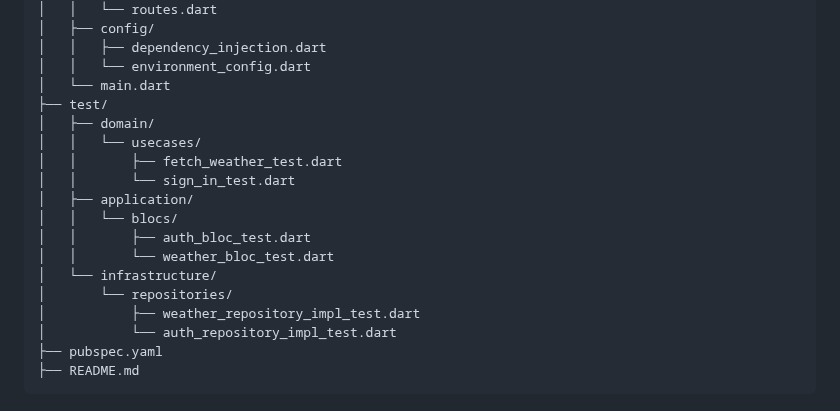
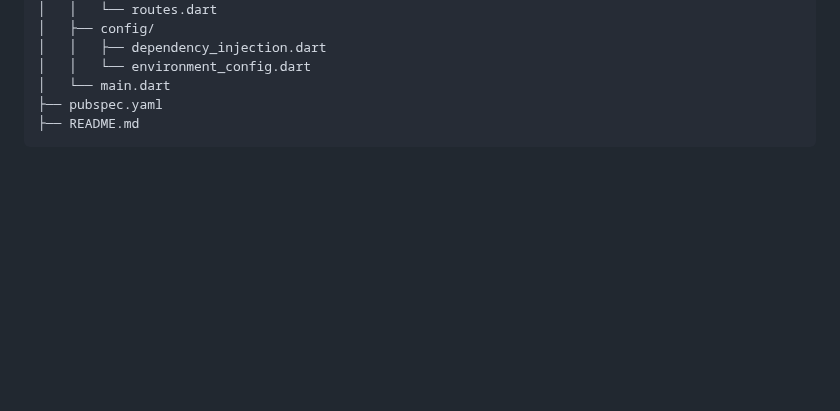
Before and after one commit to ramithks/weatherit, a Markdown page: README.md, the part around the change. Drawn GitHub-style; blank space fills up the shorter version.

Commit message:
chore: Update README.md and dependencies

````diff
--- a/README.md
+++ b/README.md
@@ -90,19 +90,6 @@ weatherit/
 │   │   ├── dependency_injection.dart
 │   │   └── environment_config.dart
 │   └── main.dart
-├── test/
-│   ├── domain/
-│   │   └── usecases/
-│   │       ├── fetch_weather_test.dart
-│   │       └── sign_in_test.dart
-│   ├── application/
-│   │   └── blocs/
-│   │       ├── auth_bloc_test.dart
-│   │       └── weather_bloc_test.dart
-│   └── infrastructure/
-│       └── repositories/
-│           ├── weather_repository_impl_test.dart
-│           └── auth_repository_impl_test.dart
 ├── pubspec.yaml
 ├── README.md
 ```
````
